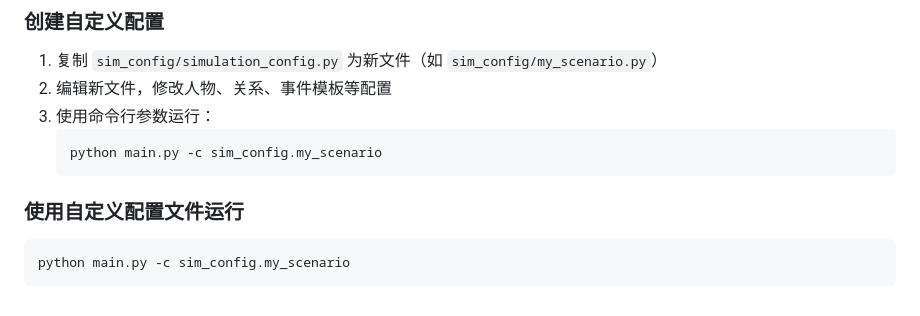
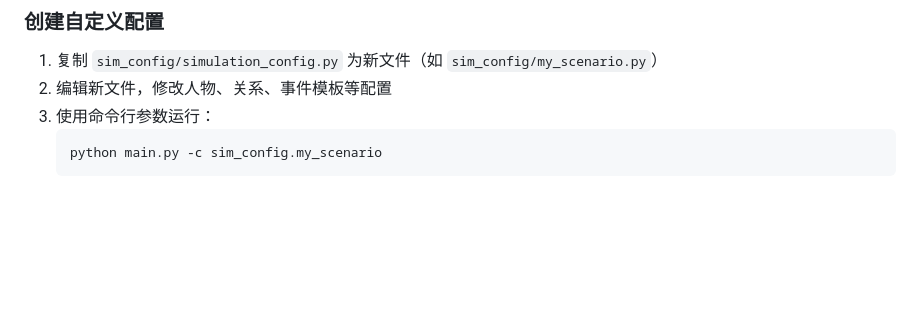
Before and after one commit to Chips98/CAD, a Markdown page: README.md, the part around the change. Rendered like a GitHub page; blank space fills up the shorter version.

````diff
--- a/README.md
+++ b/README.md
@@ -249,9 +249,3 @@ Adolescent-Depression-Simulator/
    ```bash
    python main.py -c sim_config.my_scenario
    ```
-
-
-### 使用自定义配置文件运行
-```
-python main.py -c sim_config.my_scenario
-```
````
